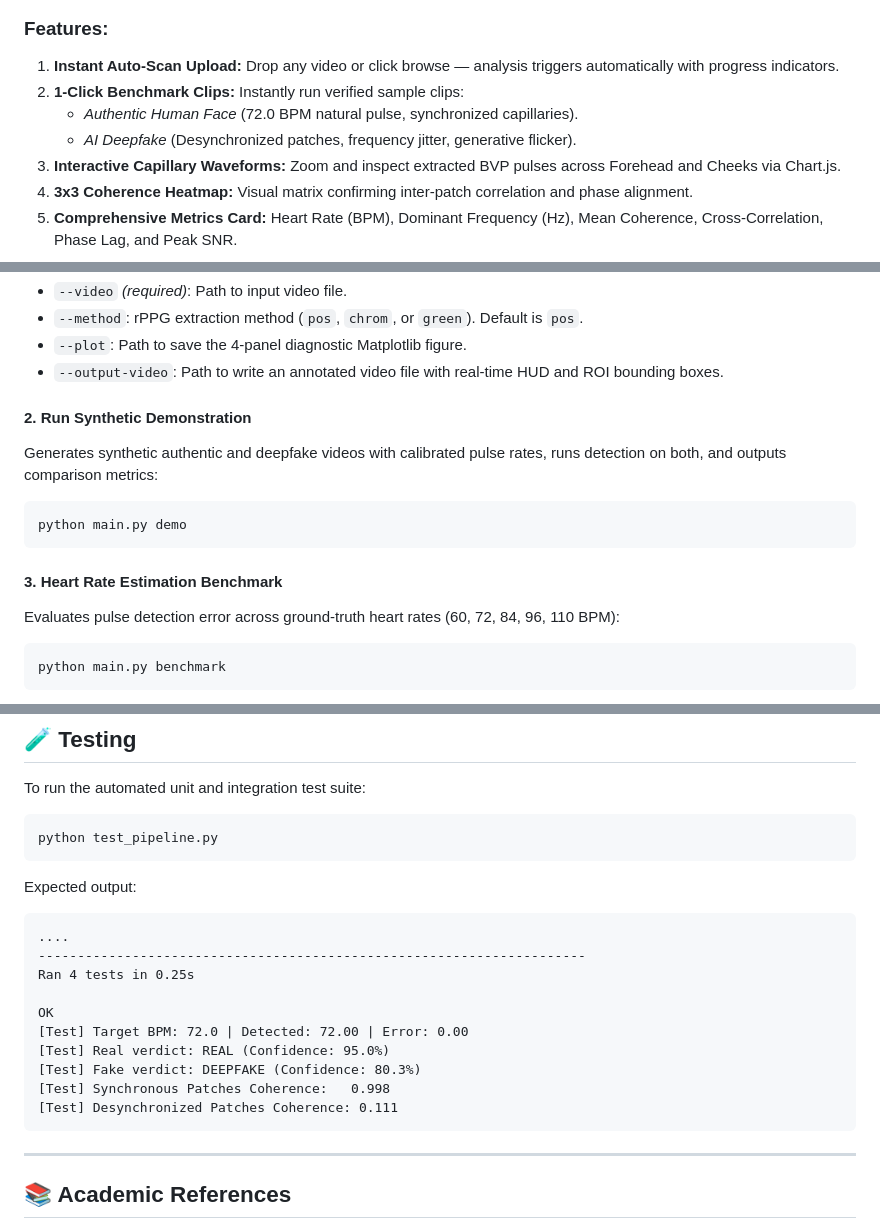
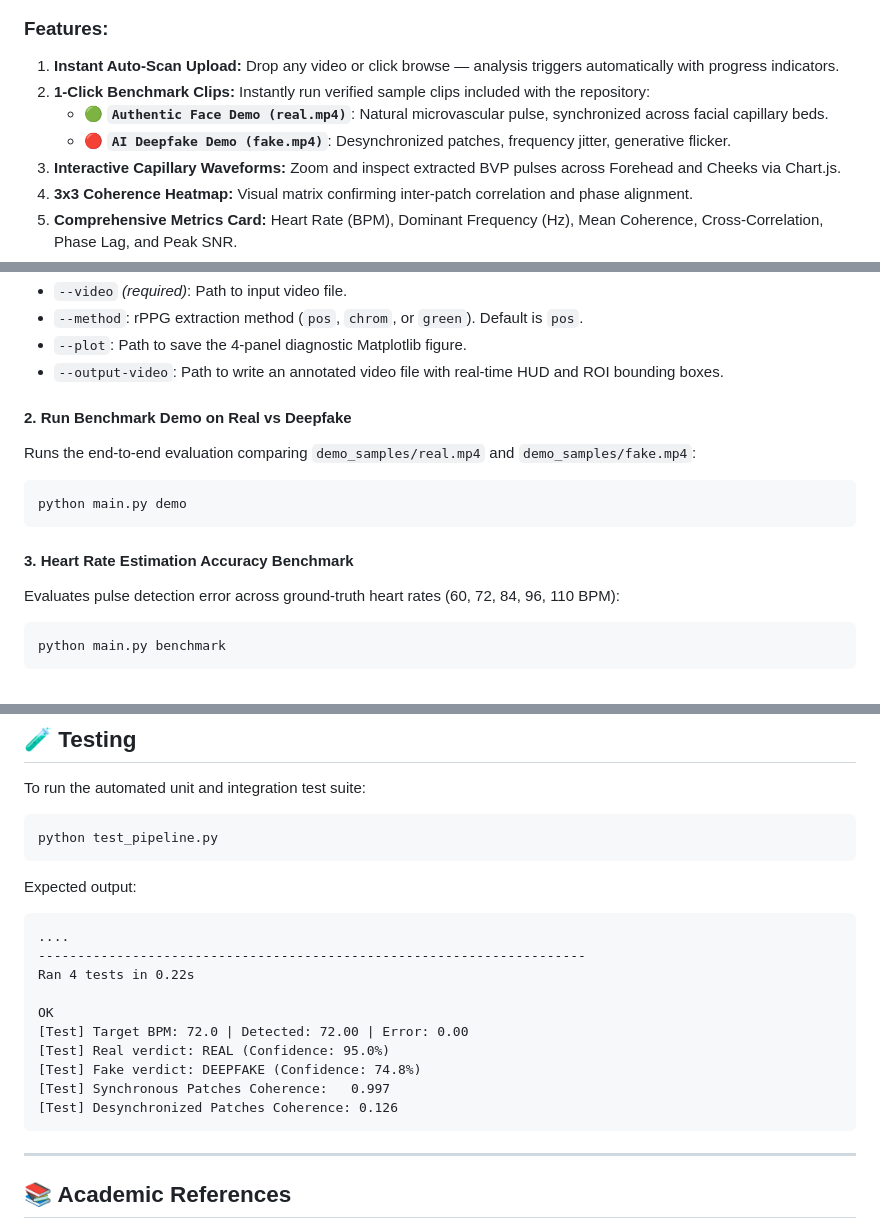
Before and after one commit to RaiFarhan0/Detect-Deepfakes-from-Facial-Blood-Flow, a Markdown page: README.md, 3 parts joined by grey strips. GitHub-like rendering.

````diff
--- a/README.md
+++ b/README.md
@@ -157,9 +161,9 @@ The integrated web interface provides a modern, responsive, and tactile forensic
 
 ### Features:
 1. **Instant Auto-Scan Upload:** Drop any video or click browse — analysis triggers automatically with progress indicators.
-2. **1-Click Benchmark Clips:** Instantly run verified sample clips:
-   - *Authentic Human Face* (72.0 BPM natural pulse, synchronized capillaries).
-   - *AI Deepfake* (Desynchronized patches, frequency jitter, generative flicker).
+2. **1-Click Benchmark Clips:** Instantly run verified sample clips included with the repository:
+   - 🟢 **`Authentic Face Demo (real.mp4)`**: Natural microvascular pulse, synchronized across facial capillary beds.
+   - 🔴 **`AI Deepfake Demo (fake.mp4)`**: Desynchronized patches, frequency jitter, generative flicker.
 3. **Interactive Capillary Waveforms:** Zoom and inspect extracted BVP pulses across Forehead and Cheeks via Chart.js.
 4. **3x3 Coherence Heatmap:** Visual matrix confirming inter-patch correlation and phase alignment.
 5. **Comprehensive Metrics Card:** Heart Rate (BPM), Dominant Frequency (Hz), Mean Coherence, Cross-Correlation, Phase Lag, and Peak SNR.
@@ -213,13 +218,13 @@ python main.py analyze --video path/to/video.mp4 --method pos --plot diagnostic.
 - `--plot`: Path to save the 4-panel diagnostic Matplotlib figure.
 - `--output-video`: Path to write an annotated video file with real-time HUD and ROI bounding boxes.
 
-#### 2. Run Synthetic Demonstration
-Generates synthetic authentic and deepfake videos with calibrated pulse rates, runs detection on both, and outputs comparison metrics:
+#### 2. Run Benchmark Demo on Real vs Deepfake
+Runs the end-to-end evaluation comparing `demo_samples/real.mp4` and `demo_samples/fake.mp4`:
 ```bash
 python main.py demo
 ```
 
-#### 3. Heart Rate Estimation Benchmark
+#### 3. Heart Rate Estimation Accuracy Benchmark
 Evaluates pulse detection error across ground-truth heart rates (60, 72, 84, 96, 110 BPM):
 ```bash
 python main.py benchmark
@@ -365,14 +376,14 @@ Expected output:
 ```
 ....
 ----------------------------------------------------------------------
-Ran 4 tests in 0.25s
+Ran 4 tests in 0.22s
 
 OK
 [Test] Target BPM: 72.0 | Detected: 72.00 | Error: 0.00
 [Test] Real verdict: REAL (Confidence: 95.0%)
-[Test] Fake verdict: DEEPFAKE (Confidence: 80.3%)
-[Test] Synchronous Patches Coherence:   0.998
-[Test] Desynchronized Patches Coherence: 0.111
+[Test] Fake verdict: DEEPFAKE (Confidence: 74.8%)
+[Test] Synchronous Patches Coherence:   0.997
+[Test] Desynchronized Patches Coherence: 0.126
 ```
 
 ---
````
Also changed, not shown: other parts of README.md (+30 -19 lines).
